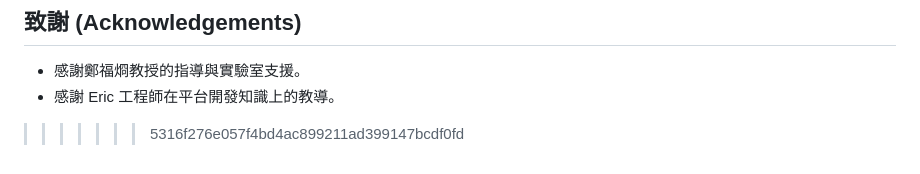
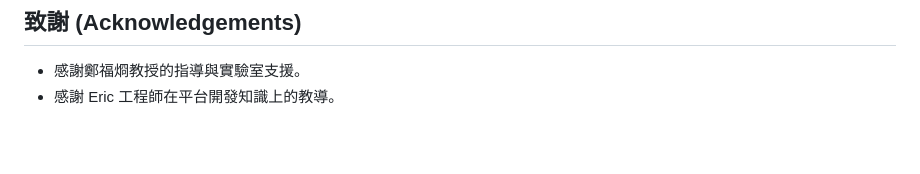
Before and after one commit to jamesswim/NoCode-VR-Cloud-Platform, a Markdown page: README.md, the part around the change. GitHub-like rendering; blank space fills up the shorter version.

```diff
--- a/README.md
+++ b/README.md
@@ -101,6 +101,3 @@ This project, "No-Code VR Cloud Integrated Development Platform," aims to provid
 
 * 感謝鄭福烱教授的指導與實驗室支援。
 * 感謝 Eric 工程師在平台開發知識上的教導。
-
-
->>>>>>> 5316f276e057f4bd4ac899211ad399147bcdf0fd
```
